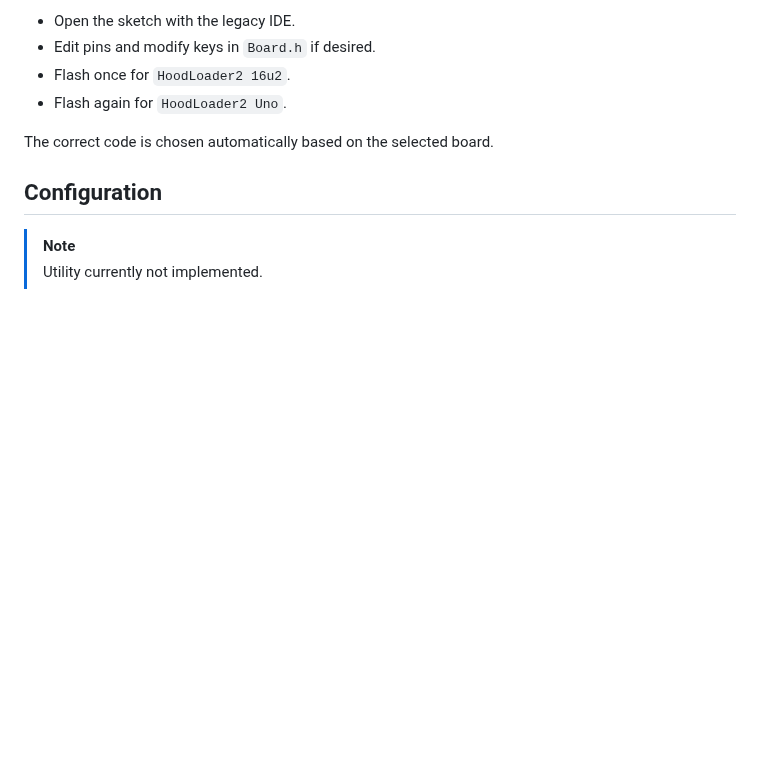
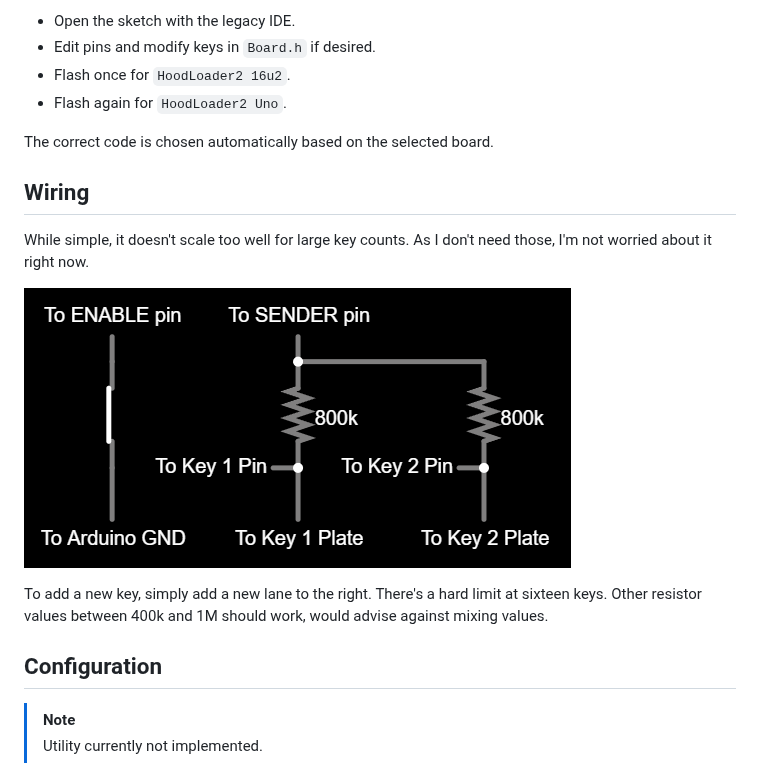
Before and after one commit to Deltara3/Subayai, a Markdown page: README.md, the part around the change. Drawn GitHub-style; pictures changed too: WIRING.png (added); blank space fills up the shorter version.

Commit message:
docs: add wiring diagram

```diff
--- a/README.md
+++ b/README.md
@@ -19,6 +19,13 @@ After installing those:
 
 The correct code is chosen automatically based on the selected board.
 
+## Wiring
+While simple, it doesn't scale too well for large key counts. As I don't need those, I'm not worried about it right now.
+
+![Wiring diagram](WIRING.png)
+
+To add a new key, simply add a new lane to the right. There's a hard limit at sixteen keys. Other resistor values between 400k and 1M should work, would advise against mixing values.
+
 ## Configuration
 > [!NOTE]
 > Utility currently not implemented.
```
